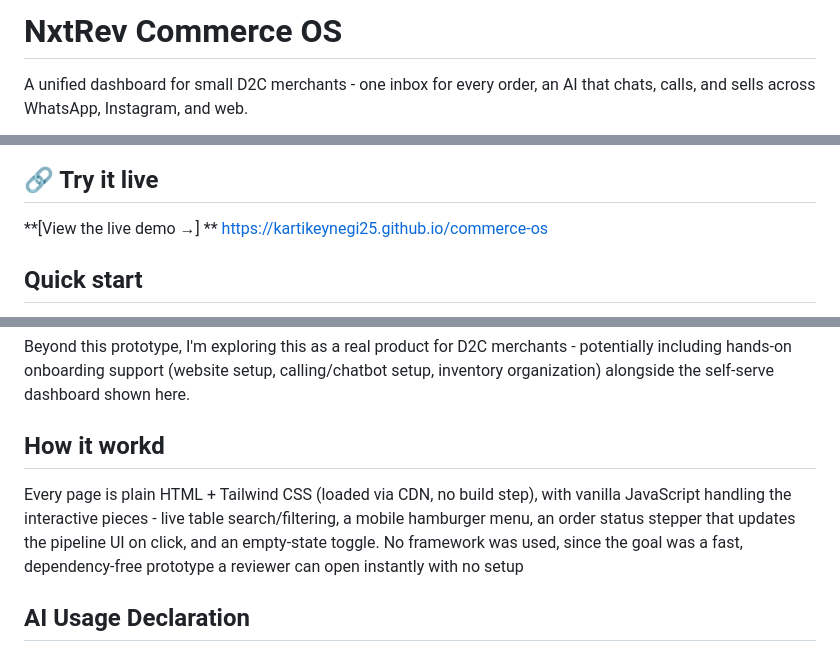
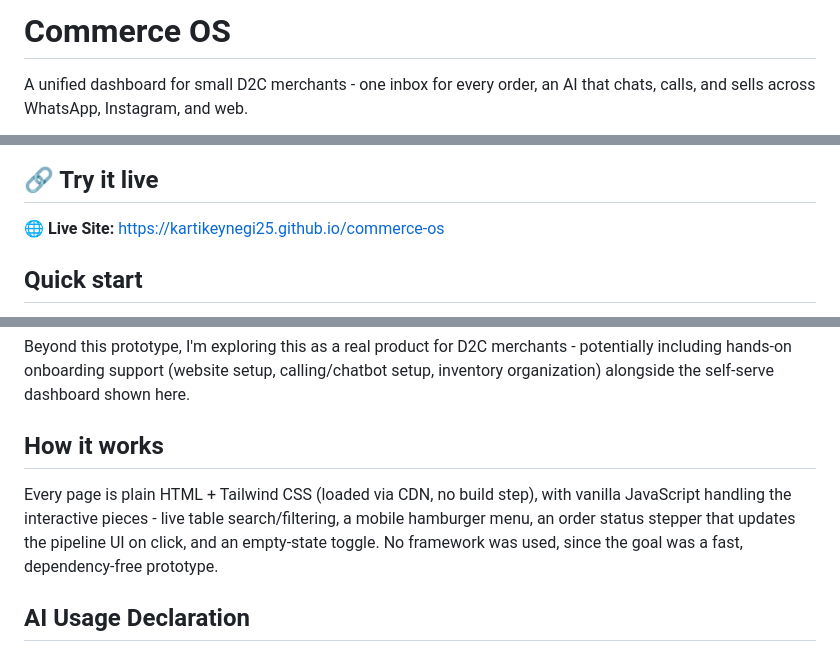
Before and after one commit to kartikeynegi25/commerce-os, a Markdown page: README.md, 3 parts joined by grey strips. GitHub-like rendering.

Commit message:
Revise README for clarity and formatting improvements
Updated the README to correct typos, improve clarity, and enhance formatting.

```diff
--- a/README.md
+++ b/README.md
@@ -1,4 +1,4 @@
-# NxtRev Commerce OS
+# Commerce OS
 
 A unified dashboard for small D2C merchants - one inbox for every order, an AI that chats, calls, and sells across WhatsApp, Instagram, and web.
 
@@ -6,7 +6,7 @@ A unified dashboard for small D2C merchants - one inbox for every order, an AI t
 
 ## 🔗 Try it live
 
-**[View the live demo →] ** https://kartikeynegi25.github.io/commerce-os
+🌐 **Live Site:** https://kartikeynegi25.github.io/commerce-os
 
 ## Quick start
 
@@ -34,9 +34,9 @@ This is a **frontend prototype** - every page uses static mock data. There is no
 
 Beyond this prototype, I'm exploring this as a real product for D2C merchants - potentially including hands-on onboarding support (website setup, calling/chatbot setup, inventory organization) alongside the self-serve dashboard shown here.
 
-## How it workd
+## How it works
 
-Every page is plain HTML + Tailwind CSS (loaded via CDN, no build step), with vanilla JavaScript handling the interactive pieces - live table search/filtering, a mobile hamburger menu, an order status stepper that updates the pipeline UI on click, and an empty-state toggle. No framework was used, since the goal was a fast, dependency-free prototype a reviewer can open instantly with no setup
+Every page is plain HTML + Tailwind CSS (loaded via CDN, no build step), with vanilla JavaScript handling the interactive pieces - live table search/filtering, a mobile hamburger menu, an order status stepper that updates the pipeline UI on click, and an empty-state toggle. No framework was used, since the goal was a fast, dependency-free prototype.
 
 ## AI Usage Declaration
 
```
